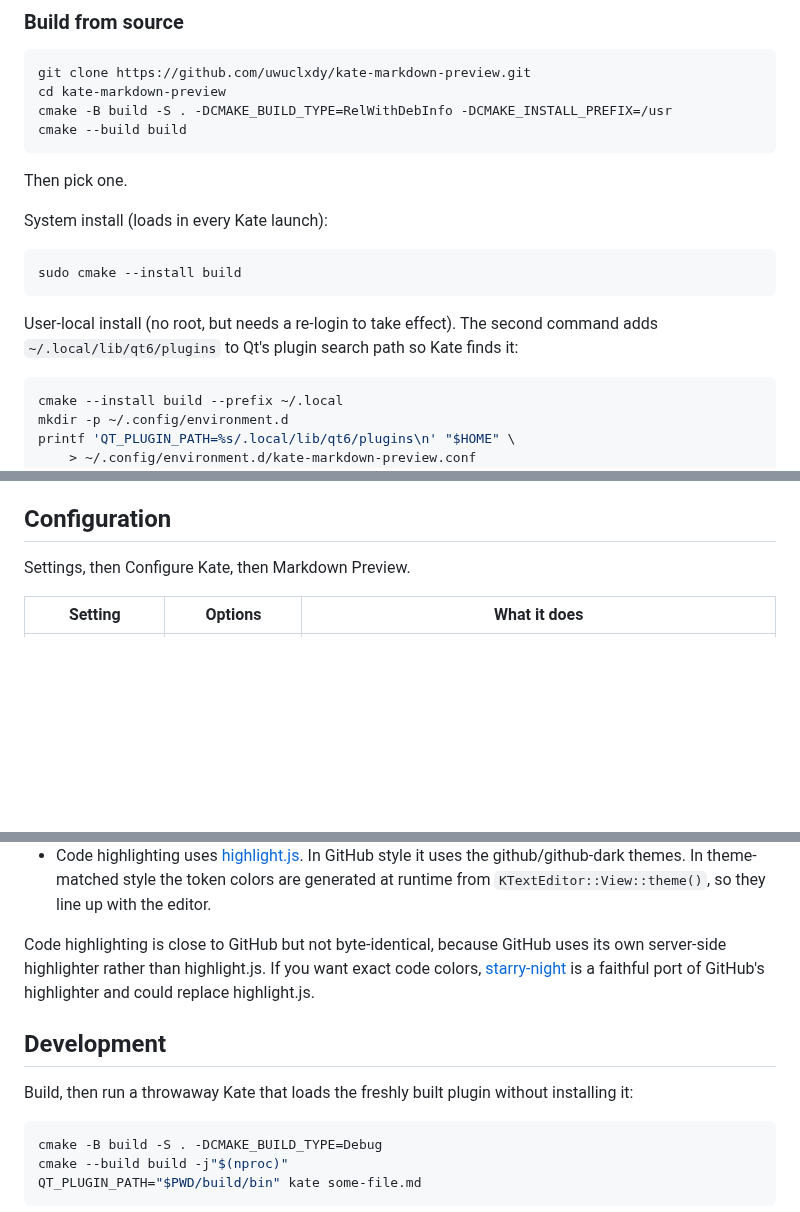
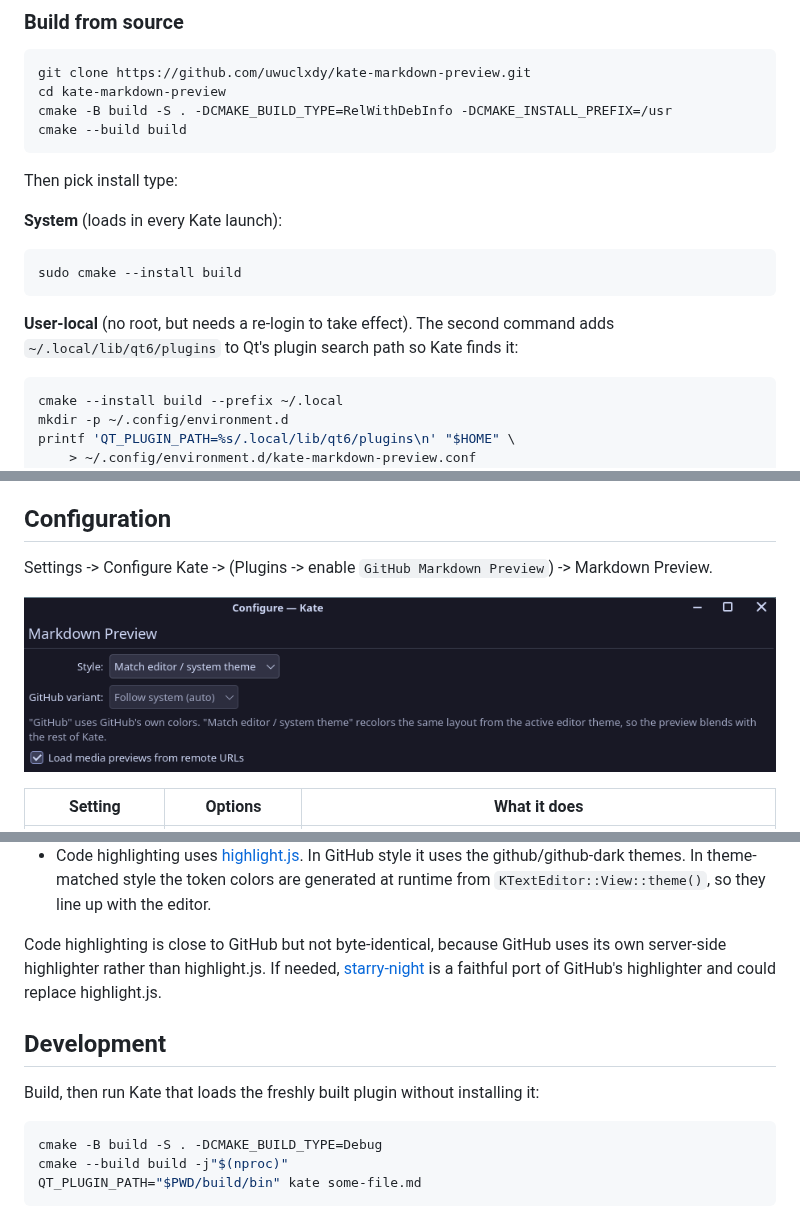
Before and after one commit to q0ppa/katexdown, a Markdown page: README.md, 3 parts joined by grey strips. GitHub-like rendering; pictures changed too: assets/settings.png (added); blank space fills up the shorter version.

Commit message:
docs: rename plugin to GitHub Markdown Preview, add screenshots

````diff
--- a/README.md
+++ b/README.md
@@ -43,15 +41,15 @@ cmake -B build -S . -DCMAKE_BUILD_TYPE=RelWithDebInfo -DCMAKE_INSTALL_PREFIX=/us
 cmake --build build
 ```
 
-Then pick one.
+Then pick install type:
 
-System install (loads in every Kate launch):
+**System** (loads in every Kate launch):
 
 ```bash
 sudo cmake --install build
 ```
 
-User-local install (no root, but needs a re-login to take effect). The second command adds `~/.local/lib/qt6/plugins` to Qt's plugin search path so Kate finds it:
+**User-local** (no root, but needs a re-login to take effect). The second command adds `~/.local/lib/qt6/plugins` to Qt's plugin search path so Kate finds it:
 
 ```bash
 cmake --install build --prefix ~/.local
@@ -113,7 +111,9 @@ The button is greyed out unless the active tab is a Markdown document. The previ
 
 ## Configuration
 
-Settings, then Configure Kate, then Markdown Preview.
+Settings -> Configure Kate -> (Plugins -> enable `GitHub Markdown Preview`) -> Markdown Preview.
+
+![GitHub style preview](assets/settings.png)
 
 | Setting | Options | What it does |
 |---------|---------|--------------|
@@ -141,11 +141,11 @@ flowchart LR
 - Markdown is parsed by [markdown-it](https://github.com/markdown-it/markdown-it). Small bundled plugins add task-list checkboxes and GitHub alerts, and leading YAML frontmatter is parsed with [js-yaml](https://github.com/nodeca/js-yaml) into a metadata table.
 - Code highlighting uses [highlight.js](https://github.com/highlightjs/highlight.js). In GitHub style it uses the github/github-dark themes. In theme-matched style the token colors are generated at runtime from `KTextEditor::View::theme()`, so they line up with the editor.
 
-Code highlighting is close to GitHub but not byte-identical, because GitHub uses its own server-side highlighter rather than highlight.js. If you want exact code colors, [starry-night](https://github.com/wooorm/starry-night) is a faithful port of GitHub's highlighter and could replace highlight.js.
+Code highlighting is close to GitHub but not byte-identical, because GitHub uses its own server-side highlighter rather than highlight.js. If needed, [starry-night](https://github.com/wooorm/starry-night) is a faithful port of GitHub's highlighter and could replace highlight.js.
 
 ## Development
 
-Build, then run a throwaway Kate that loads the freshly built plugin without installing it:
+Build, then run Kate that loads the freshly built plugin without installing it:
 
 ```bash
 cmake -B build -S . -DCMAKE_BUILD_TYPE=Debug
````
Also changed, not shown: other parts of README.md (+2 -4 lines), assets/github_theme.png (added), assets/native_theme.png (added), 1 other file.
